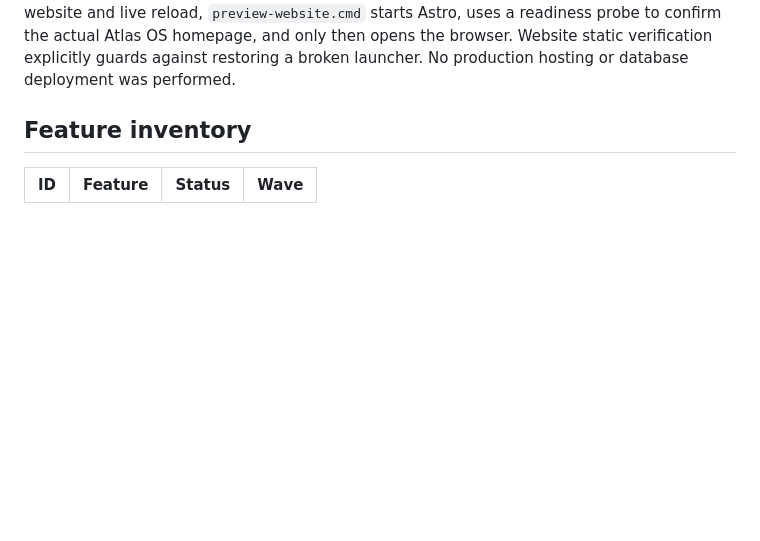
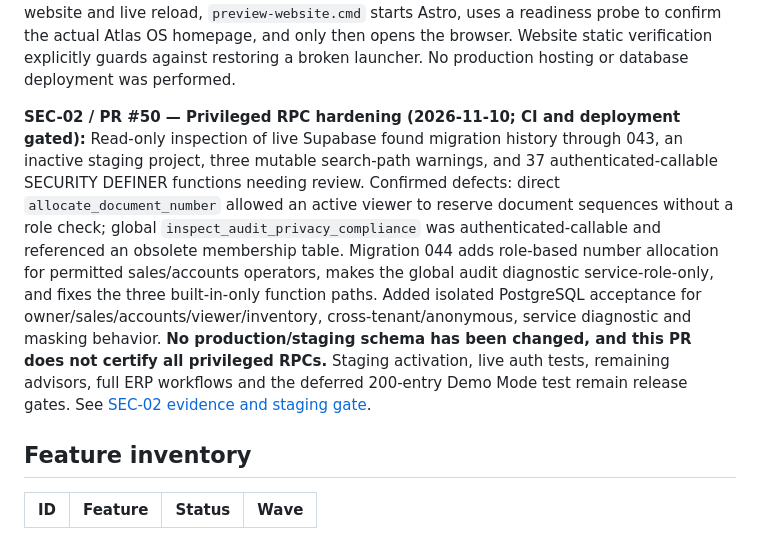
Before and after one commit to YenugantiVijay/Atlas-OS, a Markdown page: docs/ATLAS_OS_MASTER_FEATURE_REGISTER.md, the part around the change. Rendered like a GitHub page; blank space fills up the shorter version.

Commit message:
docs: register PR #50 SEC-02 scope without overstating production readiness

```diff
--- a/docs/ATLAS_OS_MASTER_FEATURE_REGISTER.md
+++ b/docs/ATLAS_OS_MASTER_FEATURE_REGISTER.md
@@ -95,6 +95,8 @@ See [Edition & Navigation Design](./ATLAS_OS_EDITION_AND_NAVIGATION_DESIGN.md).
 **PR #46 — Retail Counter foundation + shared brand/preview (2026-11-09; pending CI):** The official website's navy/teal hexagonal SVG now matches the ERP application's sidebar/header mark and favicon, with a Vitest byte-for-byte asset check. The Astro marketing site gained a root `index.html` **preview launcher only** and a one-click `preview-website.cmd` that starts its live-reload Astro dev server at port 4321; the real website remains `src/pages/index.astro` and produces `dist/index.html` during build. A role-gated `/pos` Retail Counter now supports selecting existing customers, querying up to 8 products per cloud search, scanning names/SKUs, adding single units or bulk whole-unit quantities, per-line discounts and GST preview. Checkout calls the existing idempotent `createSalesOrder` authority **to save a DRAFT only**, revalidating customer active/tenant membership and preserving retry keys. It cannot confirm orders, deduct stock, issue invoices, collect payments or generate receipts, and it does not offer walk-in anonymous customers or multi-unit conversions yet. Unit/UI checks cover input validation, role restrictions and retry behavior. **F-047 and F-048 remain partial**, while F-049–057 are not declared shipped. No new migration or production rollout; ensure earlier migration 042 is deployed before cloud POS customer search is released. Deferred 200-entry Demo Mode stress test remains paused.
 
 **Website preview correction (2026-11-09):** The initial PR #46 root `atlas-os-website/index.html` was only a launcher, so opening it through VS Code Live Server displayed a card and its localhost button failed whenever Astro was not running. The root HTML now renders a **responsive standalone homepage immediately**, with real anchor navigation and a small illustrative tabbed workspace; it is not the canonical multi-page Astro build and requires manual synchronization if Astro page content changes. For the complete authentic website and live reload, `preview-website.cmd` starts Astro, uses a readiness probe to confirm the actual Atlas OS homepage, and only then opens the browser. Website static verification explicitly guards against restoring a broken launcher. No production hosting or database deployment was performed.
+
+**SEC-02 / PR #50 — Privileged RPC hardening (2026-11-10; CI and deployment gated):** Read-only inspection of live Supabase found migration history through 043, an inactive staging project, three mutable search-path warnings, and 37 authenticated-callable SECURITY DEFINER functions needing review. Confirmed defects: direct `allocate_document_number` allowed an active viewer to reserve document sequences without a role check; global `inspect_audit_privacy_compliance` was authenticated-callable and referenced an obsolete membership table. Migration 044 adds role-based number allocation for permitted sales/accounts operators, makes the global audit diagnostic service-role-only, and fixes the three built-in-only function paths. Added isolated PostgreSQL acceptance for owner/sales/accounts/viewer/inventory, cross-tenant/anonymous, service diagnostic and masking behavior. **No production/staging schema has been changed, and this PR does not certify all privileged RPCs.** Staging activation, live auth tests, remaining advisors, full ERP workflows and the deferred 200-entry Demo Mode test remain release gates. See [SEC-02 evidence and staging gate](./SEC_02_PRIVILEGED_RPC_STAGING_GATE.md).
 
 ## Feature inventory
 
```
